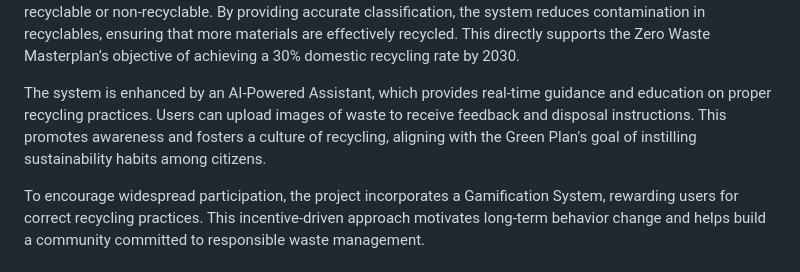
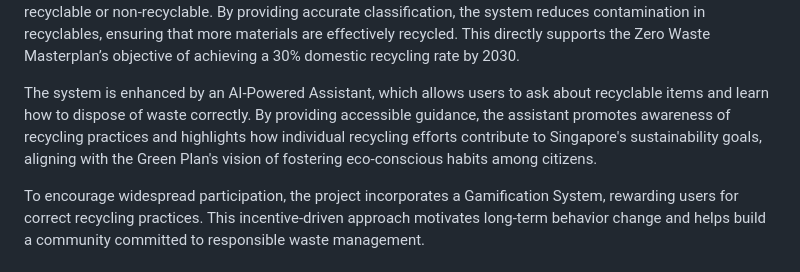
Before and after one commit to guanghaokwa/AI-HFC-Recycle-Management-System, a Markdown page: README.md, the part around the change printed below. GitHub-like rendering.

```diff
--- a/README.md
+++ b/README.md
@@ -6,7 +6,7 @@ Singapore's domestic recycling rate has remained low, largely due to incorrect r
 
 Our Waste Classification System uses image processing to analyze photos of waste and classify items as recyclable or non-recyclable. By providing accurate classification, the system reduces contamination in recyclables, ensuring that more materials are effectively recycled. This directly supports the Zero Waste Masterplan’s objective of achieving a 30% domestic recycling rate by 2030.
 
-The system is enhanced by an AI-Powered Assistant, which provides real-time guidance and education on proper recycling practices. Users can upload images of waste to receive feedback and disposal instructions. This promotes awareness and fosters a culture of recycling, aligning with the Green Plan's goal of instilling sustainability habits among citizens.
+The system is enhanced by an AI-Powered Assistant, which allows users to ask about recyclable items and learn how to dispose of waste correctly. By providing accessible guidance, the assistant promotes awareness of recycling practices and highlights how individual recycling efforts contribute to Singapore's sustainability goals, aligning with the Green Plan's vision of fostering eco-conscious habits among citizens.
 
 To encourage widespread participation, the project incorporates a Gamification System, rewarding users for correct recycling practices. This incentive-driven approach motivates long-term behavior change and helps build a community committed to responsible waste management.
 
```
Also changed, not shown: other parts of README.md (+9 -11 lines).
